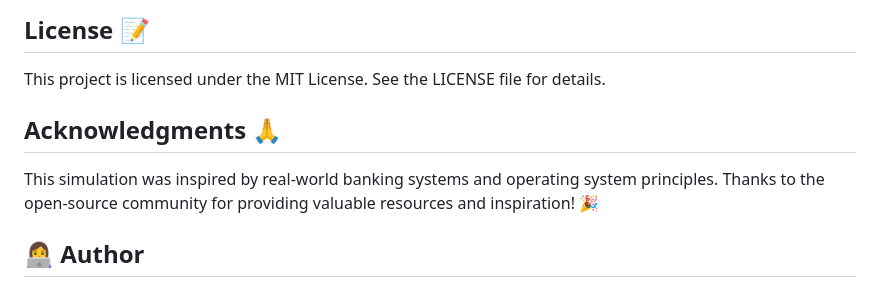
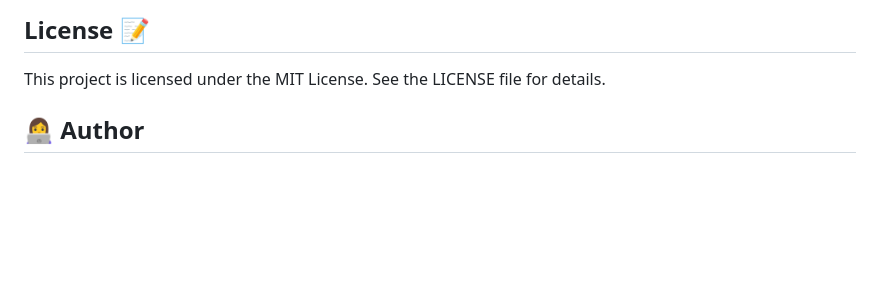
Before and after one commit to noormalik33/terraform-cicd-pipeline, a Markdown page: README.md, the part around the change. GitHub-like rendering; blank space fills up the shorter version.

```diff
--- a/README.md
+++ b/README.md
@@ -112,8 +112,6 @@ For questions, feedback, or collaboration, reach out to:
 ## License 📝
 This project is licensed under the MIT License. See the LICENSE file for details.
 
-## Acknowledgments 🙏
-This simulation was inspired by real-world banking systems and operating system principles. Thanks to the open-source community for providing valuable resources and inspiration! 🎉
 
 ## 👩‍💻 Author
 
```
